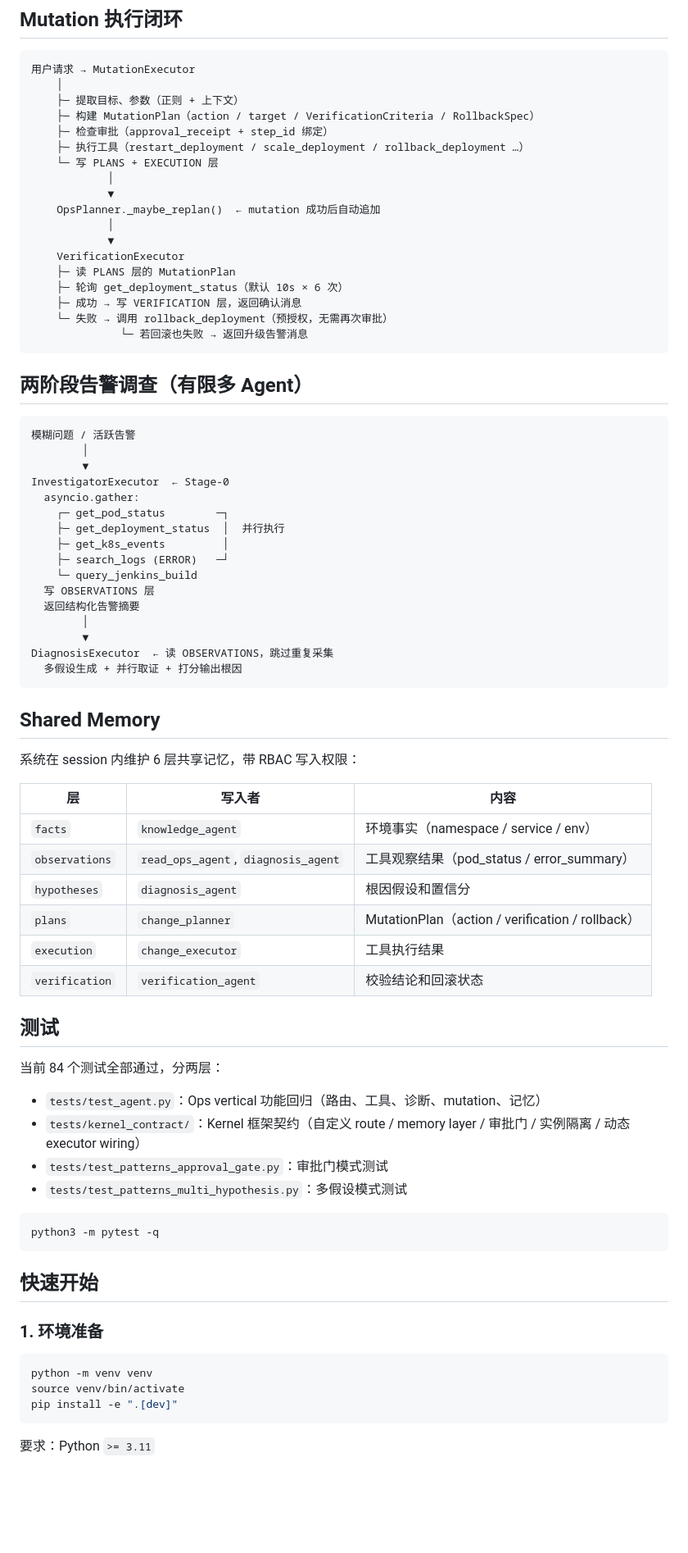
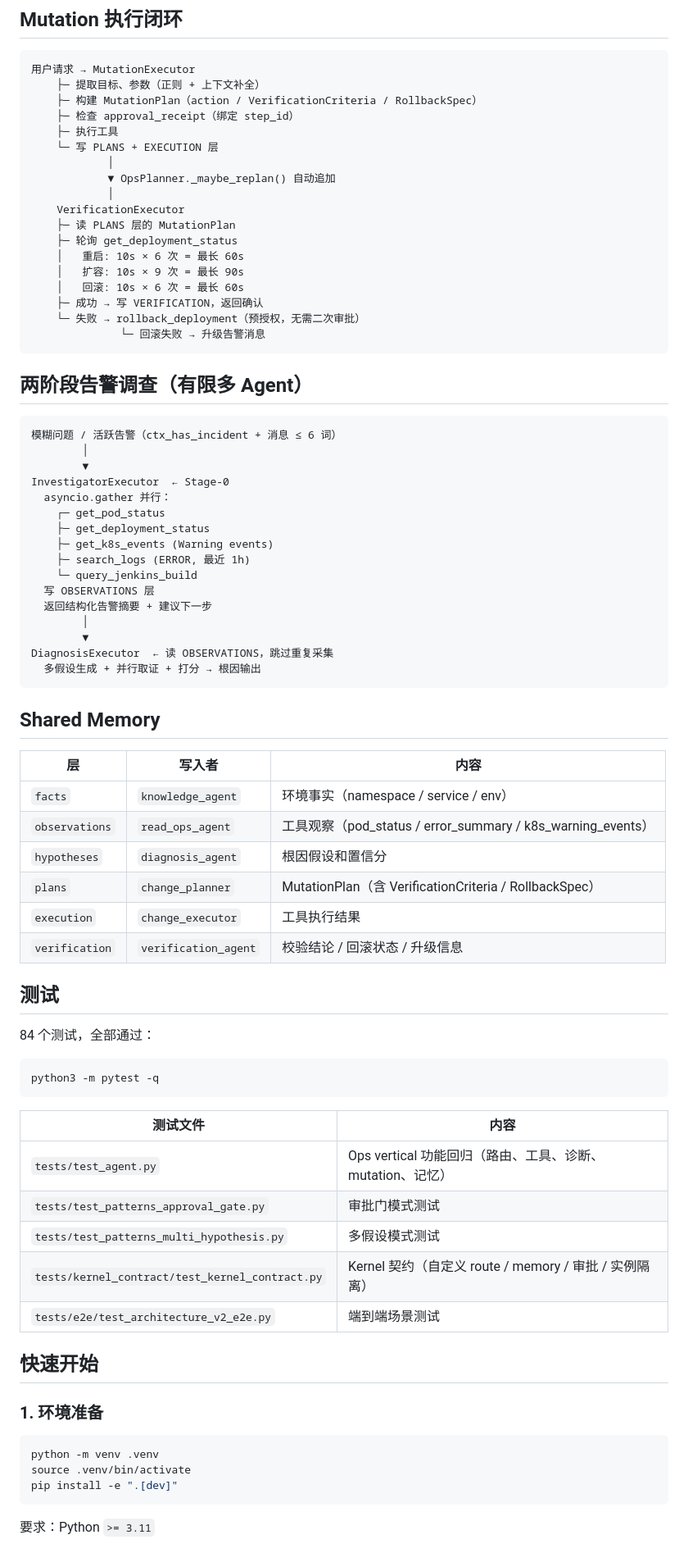
Before and after one commit to lichao01111-dot/ops-agent, a Markdown page: README.md, the part around one of its changes. Shown at 82% size. Rendered like a GitHub page; blank space fills up the shorter version.

````diff
--- a/README.md
+++ b/README.md
@@ -60,79 +71,80 @@ Shared memory schema 和 agent 权限矩阵见 [docs/shared-memory-design.md](./
 
 ```
 用户请求 → MutationExecutor
-    │
-    ├─ 提取目标、参数（正则 + 上下文）
-    ├─ 构建 MutationPlan（action / target / VerificationCriteria / RollbackSpec）
-    ├─ 检查审批（approval_receipt + step_id 绑定）
-    ├─ 执行工具（restart_deployment / scale_deployment / rollback_deployment …）
+    ├─ 提取目标、参数（正则 + 上下文补全）
+    ├─ 构建 MutationPlan（action / VerificationCriteria / RollbackSpec）
+    ├─ 检查 approval_receipt（绑定 step_id）
+    ├─ 执行工具
     └─ 写 PLANS + EXECUTION 层
             │
-            ▼
-    OpsPlanner._maybe_replan()  ← mutation 成功后自动追加
+            ▼ OpsPlanner._maybe_replan() 自动追加
             │
-            ▼
     VerificationExecutor
     ├─ 读 PLANS 层的 MutationPlan
-    ├─ 轮询 get_deployment_status（默认 10s × 6 次）
-    ├─ 成功 → 写 VERIFICATION 层，返回确认消息
-    └─ 失败 → 调用 rollback_deployment（预授权，无需再次审批）
-              └─ 若回滚也失败 → 返回升级告警消息
+    ├─ 轮询 get_deployment_status
+    │   重启: 10s × 6 次 = 最长 60s
+    │   扩容: 10s × 9 次 = 最长 90s
+    │   回滚: 10s × 6 次 = 最长 60s
+    ├─ 成功 → 写 VERIFICATION，返回确认
+    └─ 失败 → rollback_deployment（预授权，无需二次审批）
+              └─ 回滚失败 → 升级告警消息
 ```
 
 ## 两阶段告警调查（有限多 Agent）
 
 ```
-模糊问题 / 活跃告警
+模糊问题 / 活跃告警（ctx_has_incident + 消息 ≤ 6 词）
         │
         ▼
 InvestigatorExecutor  ← Stage-0
-  asyncio.gather:
-    ┌─ get_pod_status        ─┐
-    ├─ get_deployment_status  │  并行执行
-    ├─ get_k8s_events         │
-    ├─ search_logs (ERROR)   ─┘
+  asyncio.gather 并行：
+    ┌─ get_pod_status
+    ├─ get_deployment_status
+    ├─ get_k8s_events (Warning events)
+    ├─ search_logs (ERROR, 最近 1h)
     └─ query_jenkins_build
   写 OBSERVATIONS 层
-  返回结构化告警摘要
+  返回结构化告警摘要 + 建议下一步
         │
         ▼
 DiagnosisExecutor  ← 读 OBSERVATIONS，跳过重复采集
-  多假设生成 + 并行取证 + 打分输出根因
+  多假设生成 + 并行取证 + 打分 → 根因输出
 ```
 
 ## Shared Memory
 
-系统在 session 内维护 6 层共享记忆，带 RBAC 写入权限：
-
 | 层 | 写入者 | 内容 |
 |----|--------|------|
 | `facts` | `knowledge_agent` | 环境事实（namespace / service / env） |
-| `observations` | `read_ops_agent`, `diagnosis_agent` | 工具观察结果（pod_status / error_summary） |
+| `observations` | `read_ops_agent` | 工具观察（pod_status / error_summary / k8s_warning_events） |
 | `hypotheses` | `diagnosis_agent` | 根因假设和置信分 |
-| `plans` | `change_planner` | MutationPlan（action / verification / rollback） |
+| `plans` | `change_planner` | MutationPlan（含 VerificationCriteria / RollbackSpec） |
 | `execution` | `change_executor` | 工具执行结果 |
-| `verification` | `verification_agent` | 校验结论和回滚状态 |
+| `verification` | `verification_agent` | 校验结论 / 回滚状态 / 升级信息 |
 
 ## 测试
 
-当前 84 个测试全部通过，分两层：
-
-- `tests/test_agent.py`：Ops vertical 功能回归（路由、工具、诊断、mutation、记忆）
-- `tests/kernel_contract/`：Kernel 框架契约（自定义 route / memory layer / 审批门 / 实例隔离 / 动态 executor wiring）
-- `tests/test_patterns_approval_gate.py`：审批门模式测试
-- `tests/test_patterns_multi_hypothesis.py`：多假设模式测试
+84 个测试，全部通过：
 
 ```bash
 python3 -m pytest -q
 ```
+
+| 测试文件 | 内容 |
+|----------|------|
+| `tests/test_agent.py` | Ops vertical 功能回归（路由、工具、诊断、mutation、记忆） |
+| `tests/test_patterns_approval_gate.py` | 审批门模式测试 |
+| `tests/test_patterns_multi_hypothesis.py` | 多假设模式测试 |
+| `tests/kernel_contract/test_kernel_contract.py` | Kernel 契约（自定义 route / memory / 审批 / 实例隔离） |
+| `tests/e2e/test_architecture_v2_e2e.py` | 端到端场景测试 |
 
 ## 快速开始
 
 ### 1. 环境准备
 
 ```bash
-python -m venv venv
-source venv/bin/activate
+python -m venv .venv
+source .venv/bin/activate
 pip install -e ".[dev]"
 ```
 
````
Also changed, not shown: other parts of README.md (+165 -115 lines).
